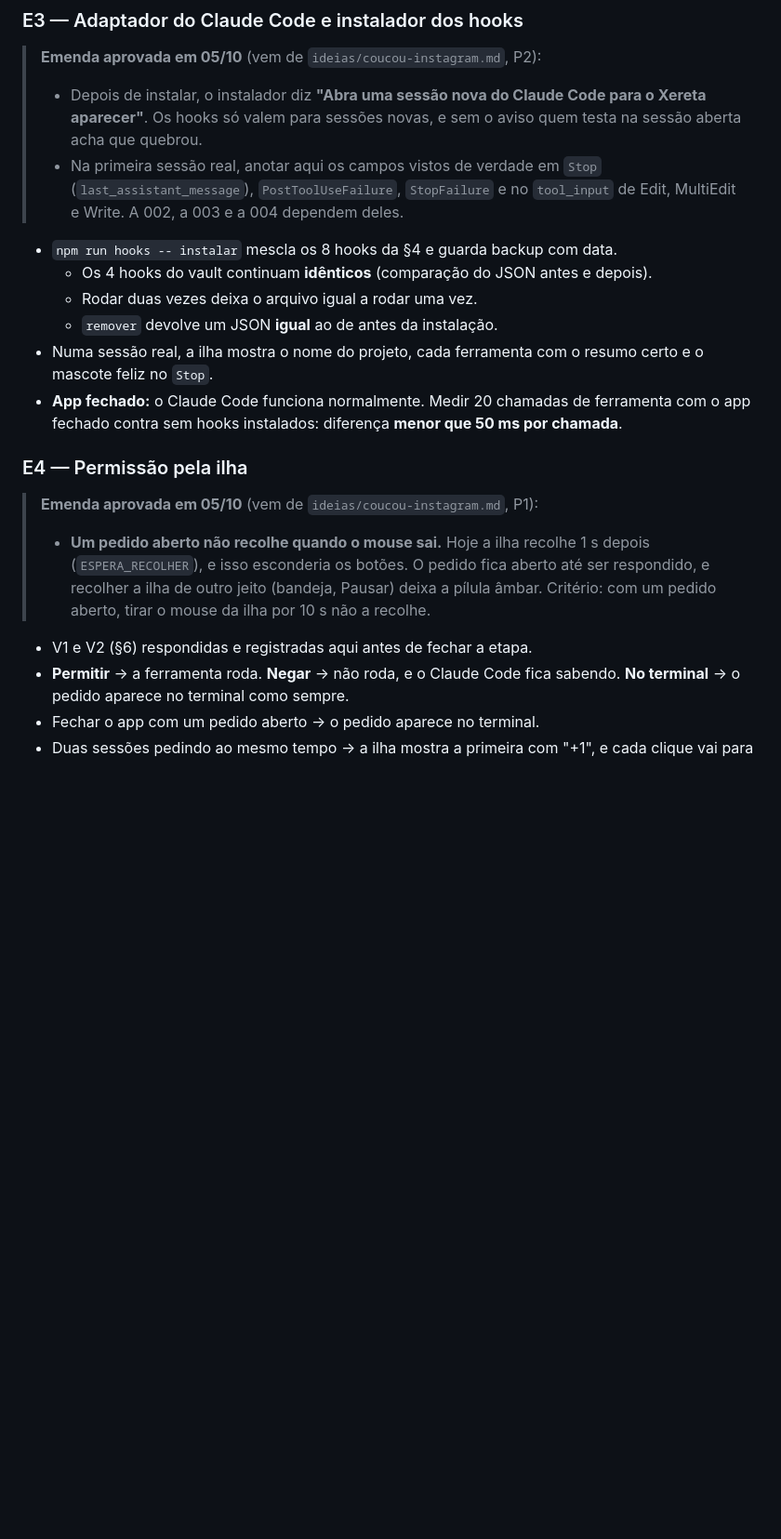
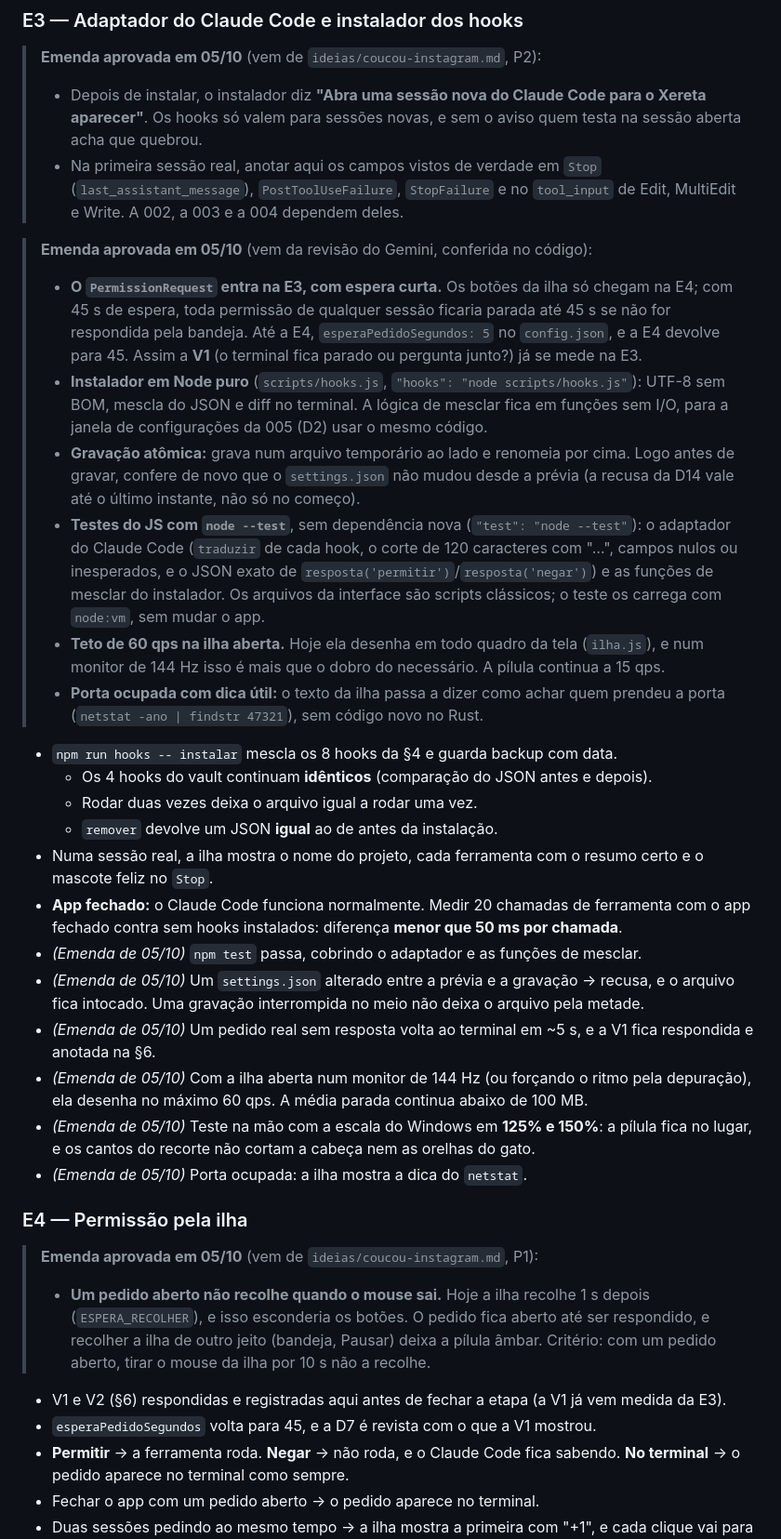
Before and after one commit to Vinicius-Santos234/xereta, a Markdown page: specs/001-mvp.md, the part around one of its changes. Shown at 93% size. GitHub-like rendering; blank space fills up the shorter version.

Commit message:
Spec 001: emenda da E3 com a revisão do Gemini
- PermissionRequest já na E3, com espera de 5 s até a E4 (e a V1 medida na E3)
- instalador em Node puro, gravação atômica e conferência logo antes de gravar
- testes do JS com node --test (adaptador e mesclagem)
- teto de 60 qps na ilha aberta, teste a 125% e 150%, dica do netstat na porta ocupada
- 003 e 005 herdam o teto de qps e a gravação atômica

Co-Authored-By: Claude Opus 5.5 <noreply@anthropic.com>

```diff
--- a/specs/001-mvp.md
+++ b/specs/001-mvp.md
@@ -337,6 +337,27 @@ Tudo testado com `curl` antes de existir hook:
 >   (`last_assistant_message`), `PostToolUseFailure`, `StopFailure` e no `tool_input` de Edit,
 >   MultiEdit e Write. A 002, a 003 e a 004 dependem deles.
 
+> **Emenda aprovada em 05/10** (vem da revisão do Gemini, conferida no código):
+> - **O `PermissionRequest` entra na E3, com espera curta.** Os botões da ilha só chegam na E4;
+>   com 45 s de espera, toda permissão de qualquer sessão ficaria parada até 45 s se não for
+>   respondida pela bandeja. Até a E4, `esperaPedidoSegundos: 5` no `config.json`, e a E4 devolve
+>   para 45. Assim a **V1** (o terminal fica parado ou pergunta junto?) já se mede na E3.
+> - **Instalador em Node puro** (`scripts/hooks.js`, `"hooks": "node scripts/hooks.js"`): UTF-8
+>   sem BOM, mescla do JSON e diff no terminal. A lógica de mesclar fica em funções sem I/O, para
+>   a janela de configurações da 005 (D2) usar o mesmo código.
+> - **Gravação atômica:** grava num arquivo temporário ao lado e renomeia por cima. Logo antes de
+>   gravar, confere de novo que o `settings.json` não mudou desde a prévia (a recusa da D14 vale
+>   até o último instante, não só no começo).
+> - **Testes do JS com `node --test`**, sem dependência nova (`"test": "node --test"`): o
+>   adaptador do Claude Code (`traduzir` de cada hook, o corte de 120 caracteres com "…", campos
+>   nulos ou inesperados, e o JSON exato de `resposta('permitir')`/`resposta('negar')`) e as funções
+>   de mesclar do instalador. Os arquivos da interface são scripts clássicos; o teste os carrega
+>   com `node:vm`, sem mudar o app.
+> - **Teto de 60 qps na ilha aberta.** Hoje ela desenha em todo quadro da tela (`ilha.js`), e num
+>   monitor de 144 Hz isso é mais que o dobro do necessário. A pílula continua a 15 qps.
+> - **Porta ocupada com dica útil:** o texto da ilha passa a dizer como achar quem prendeu a
+>   porta (`netstat -ano | findstr 47321`), sem código novo no Rust.
+
 - `npm run hooks -- instalar` mescla os 8 hooks da §4 e guarda backup com data.
   - Os 4 hooks do vault continuam **idênticos** (comparação do JSON antes e depois).
   - Rodar duas vezes deixa o arquivo igual a rodar uma vez.
@@ -345,6 +366,16 @@ Tudo testado com `curl` antes de existir hook:
   mascote feliz no `Stop`.
 - **App fechado:** o Claude Code funciona normalmente. Medir 20 chamadas de ferramenta com o
   app fechado contra sem hooks instalados: diferença **menor que 50 ms por chamada**.
+- *(Emenda de 05/10)* `npm test` passa, cobrindo o adaptador e as funções de mesclar.
+- *(Emenda de 05/10)* Um `settings.json` alterado entre a prévia e a gravação → recusa, e o
+  arquivo fica intocado. Uma gravação interrompida no meio não deixa o arquivo pela metade.
+- *(Emenda de 05/10)* Um pedido real sem resposta volta ao terminal em ~5 s, e a V1 fica
+  respondida e anotada na §6.
+- *(Emenda de 05/10)* Com a ilha aberta num monitor de 144 Hz (ou forçando o ritmo pela
+  depuração), ela desenha no máximo 60 qps. A média parada continua abaixo de 100 MB.
+- *(Emenda de 05/10)* Teste na mão com a escala do Windows em **125% e 150%**: a pílula fica no
+  lugar, e os cantos do recorte não cortam a cabeça nem as orelhas do gato.
+- *(Emenda de 05/10)* Porta ocupada: a ilha mostra a dica do `netstat`.
 
 ### E4 — Permissão pela ilha
 > **Emenda aprovada em 05/10** (vem de `ideias/coucou-instagram.md`, P1):
@@ -353,7 +384,8 @@ Tudo testado com `curl` antes de existir hook:
 >   recolher a ilha de outro jeito (bandeja, Pausar) deixa a pílula âmbar. Critério: com um pedido
 >   aberto, tirar o mouse da ilha por 10 s não a recolhe.
 
-- V1 e V2 (§6) respondidas e registradas aqui antes de fechar a etapa.
+- V1 e V2 (§6) respondidas e registradas aqui antes de fechar a etapa (a V1 já vem medida da E3).
+- `esperaPedidoSegundos` volta para 45, e a D7 é revista com o que a V1 mostrou.
 - **Permitir** → a ferramenta roda. **Negar** → não roda, e o Claude Code fica sabendo.
   **No terminal** → o pedido aparece no terminal como sempre.
 - Fechar o app com um pedido aberto → o pedido aparece no terminal.
```
Also changed, not shown: other parts of specs/001-mvp.md (+1 -1 lines), specs/003-decidir-com-confianca.md (+2 -0 lines), specs/005-configuracoes-e-conforto.md (+1 -1 lines).
